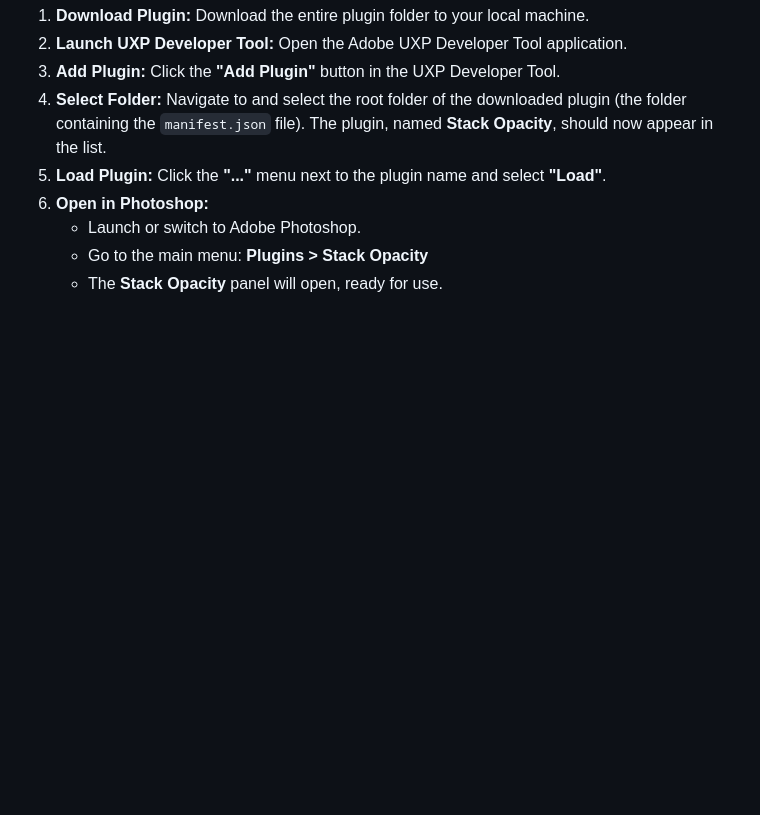
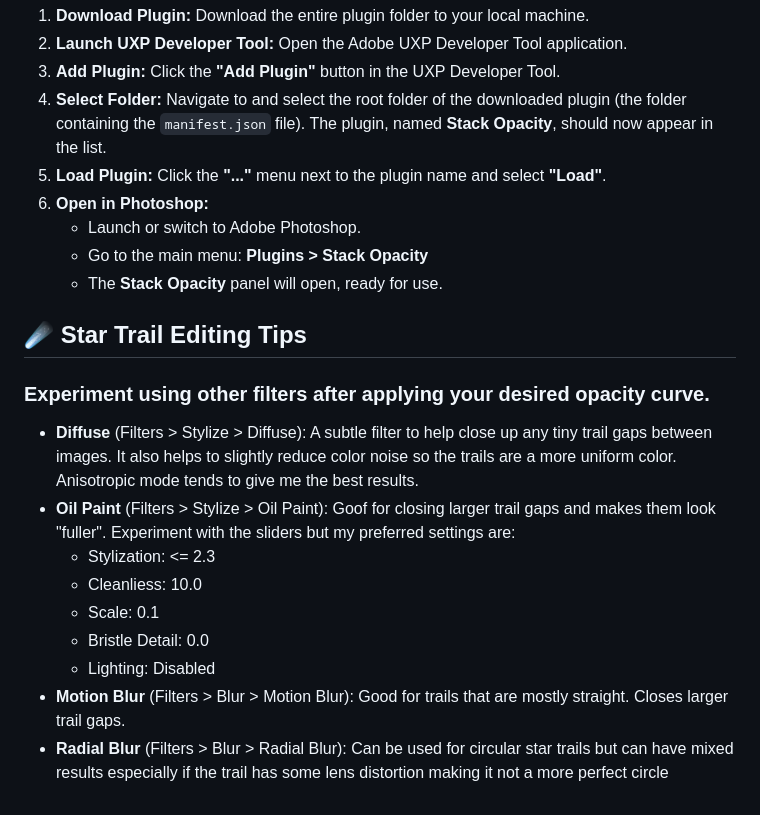
Before and after one commit to aamirhatim/stack-opacity, a Markdown page: README.md, the part around the change. Drawn GitHub-style; blank space fills up the shorter version.

Commit message:
add editing tips

```diff
--- a/README.md
+++ b/README.md
@@ -50,3 +50,17 @@ This plugin is built using the Adobe UXP (Unified Extensibility Platform) and re
       * Launch or switch to Adobe Photoshop.
       * Go to the main menu: **Plugins \> Stack Opacity**
       * The **Stack Opacity** panel will open, ready for use.
+
+## ☄️ Star Trail Editing Tips
+
+### Experiment using other filters after applying your desired opacity curve.
+
+* **Diffuse** (Filters > Stylize > Diffuse): A subtle filter to help close up any tiny trail gaps between images. It also helps to slightly reduce color noise so the trails are a more uniform color. Anisotropic mode tends to give me the best results.
+* **Oil Paint** (Filters > Stylize > Oil Paint): Goof for closing larger trail gaps and makes them look "fuller". Experiment with the sliders but my preferred settings are:
+    *   Stylization: <= 2.3
+    *   Cleanliess: 10.0
+    *   Scale: 0.1
+    *   Bristle Detail: 0.0
+    *   Lighting: Disabled
+* **Motion Blur** (Filters > Blur > Motion Blur): Good for trails that are mostly straight. Closes larger trail gaps.
+* **Radial Blur** (Filters > Blur > Radial Blur): Can be used for circular star trails but can have mixed results especially if the trail has some lens distortion making it not a more perfect circle
```
